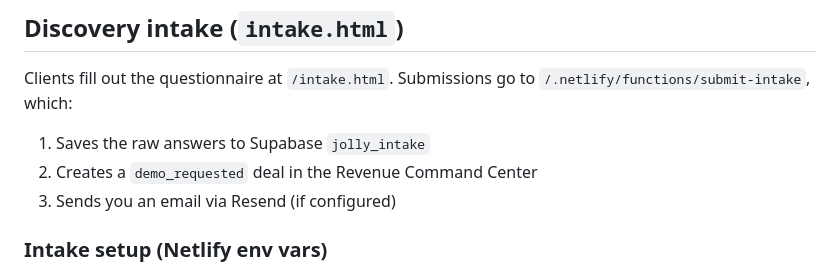
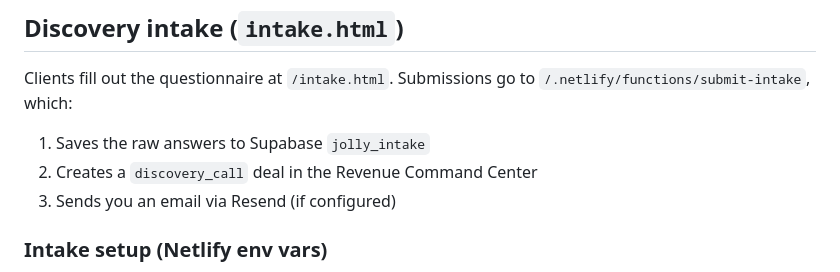
Before and after one commit to jollymammothco-ux/jmcosite, a Markdown page: README.md, the part around the change. Rendered like a GitHub page.

Commit message:
Update README to match the discovery_call stage fix
Doc reference was still showing the retired demo_requested stage from
before 2c4ab5d.

Co-Authored-By: Claude Sonnet 5 <noreply@anthropic.com>

```diff
--- a/README.md
+++ b/README.md
@@ -20,7 +20,7 @@ Static marketing site for Jolly Mammoth Co — matches the bold, section-driven
 Clients fill out the questionnaire at `/intake.html`. Submissions go to `/.netlify/functions/submit-intake`, which:
 
 1. Saves the raw answers to Supabase `jolly_intake`
-2. Creates a `demo_requested` deal in the Revenue Command Center
+2. Creates a `discovery_call` deal in the Revenue Command Center
 3. Sends you an email via Resend (if configured)
 
 ### Intake setup (Netlify env vars)
```
